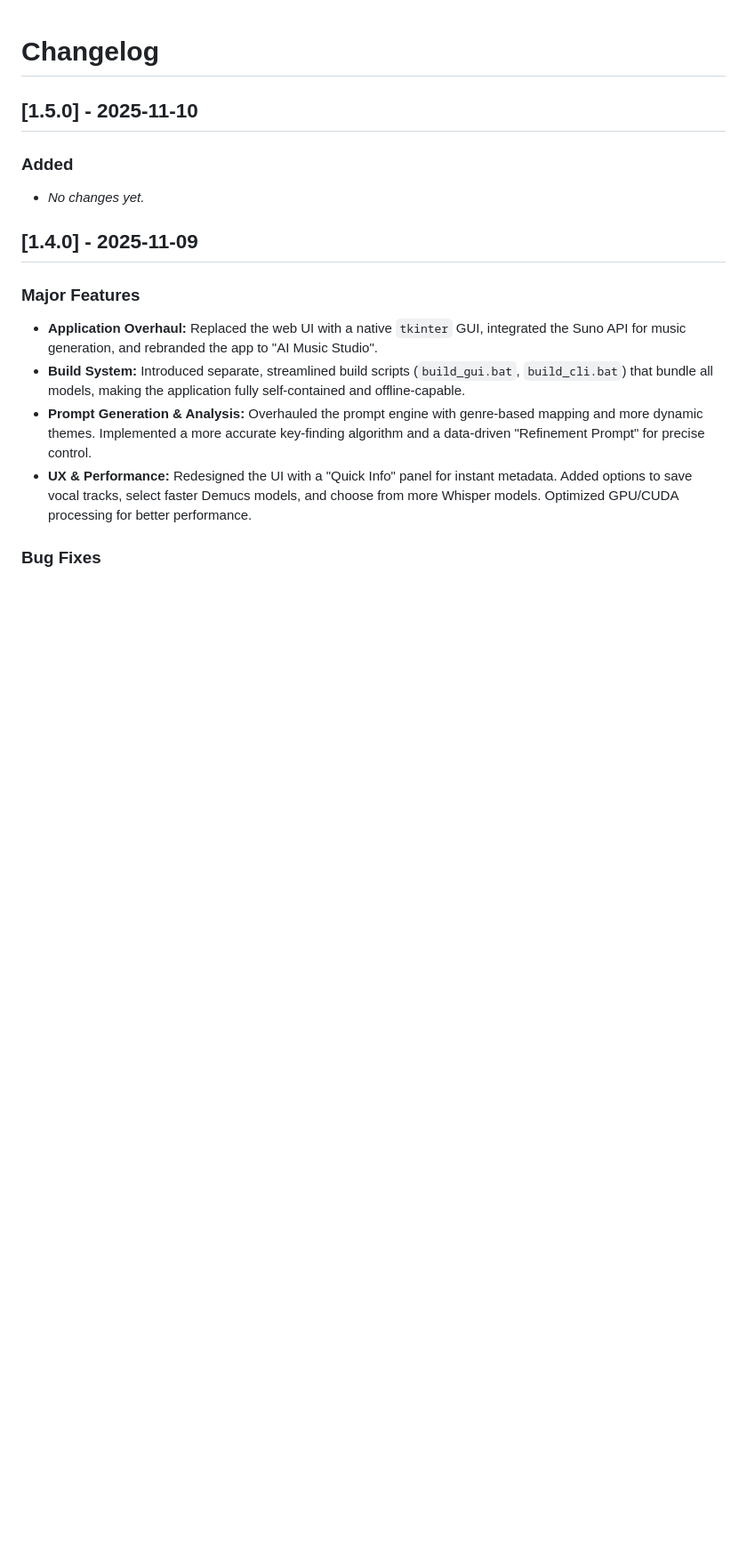
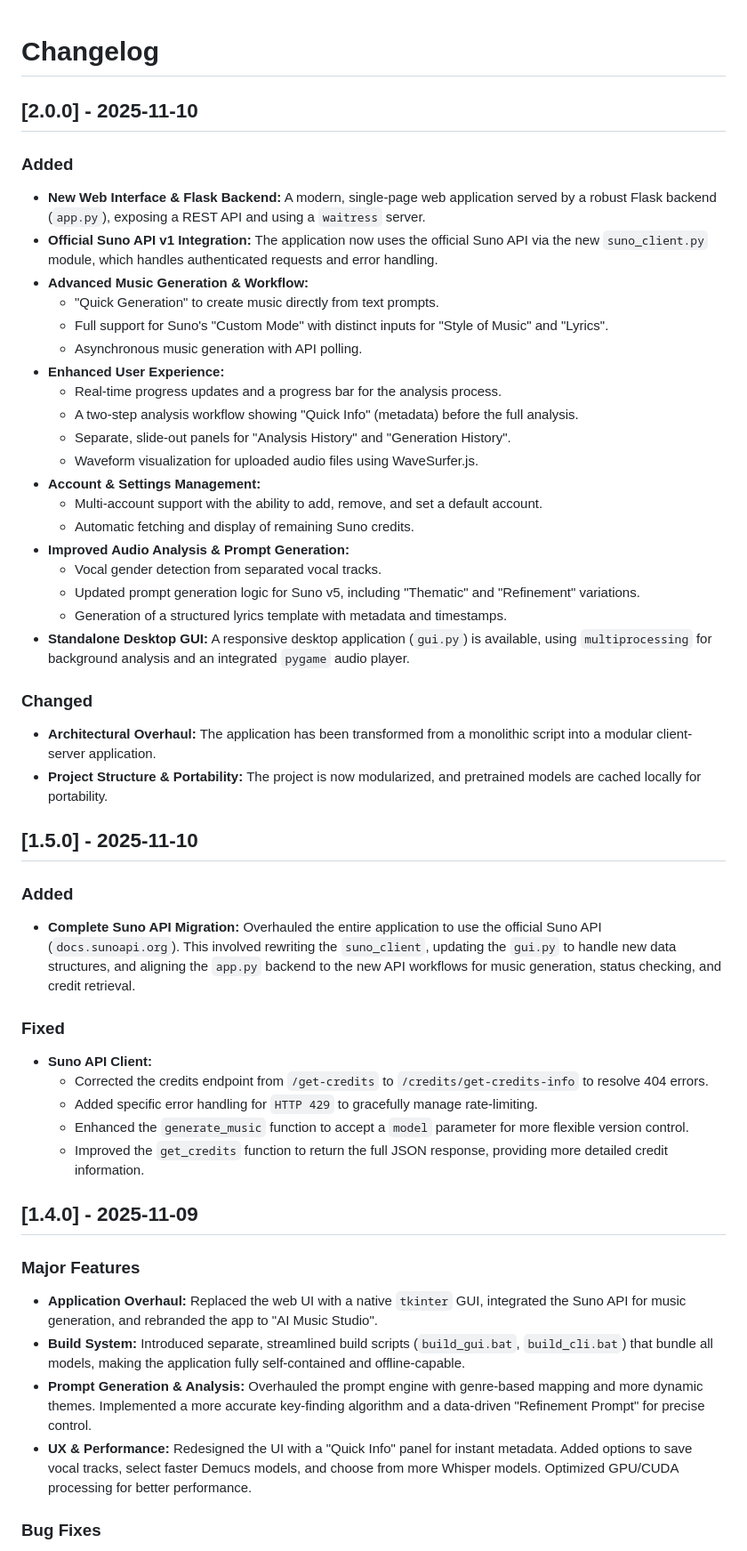
Before and after one commit to TimoP80/sunopromptgenerator, a Markdown page: CHANGELOG.md, the part around the change. Shown at 89% size. Rendered like a GitHub page; blank space fills up the shorter version.

Commit message:
docs: update changelog for version 2.0.0

```diff
--- a/CHANGELOG.md
+++ b/CHANGELOG.md
@@ -1,11 +1,47 @@
 # Changelog
+
+## [2.0.0] - 2025-11-10
+
+### Added
+
+- **New Web Interface &amp; Flask Backend:** A modern, single-page web application served by a robust Flask backend (`app.py`), exposing a REST API and using a `waitress` server.
+- **Official Suno API v1 Integration:** The application now uses the official Suno API via the new `suno_client.py` module, which handles authenticated requests and error handling.
+- **Advanced Music Generation &amp; Workflow:**
+    - "Quick Generation" to create music directly from text prompts.
+    - Full support for Suno's "Custom Mode" with distinct inputs for "Style of Music" and "Lyrics".
+    - Asynchronous music generation with API polling.
+- **Enhanced User Experience:**
+    - Real-time progress updates and a progress bar for the analysis process.
+    - A two-step analysis workflow showing "Quick Info" (metadata) before the full analysis.
+    - Separate, slide-out panels for "Analysis History" and "Generation History".
+    - Waveform visualization for uploaded audio files using WaveSurfer.js.
+- **Account &amp; Settings Management:**
+    - Multi-account support with the ability to add, remove, and set a default account.
+    - Automatic fetching and display of remaining Suno credits.
+- **Improved Audio Analysis &amp; Prompt Generation:**
+    - Vocal gender detection from separated vocal tracks.
+    - Updated prompt generation logic for Suno v5, including "Thematic" and "Refinement" variations.
+    - Generation of a structured lyrics template with metadata and timestamps.
+- **Standalone Desktop GUI:** A responsive desktop application (`gui.py`) is available, using `multiprocessing` for background analysis and an integrated `pygame` audio player.
+
+### Changed
+
+- **Architectural Overhaul:** The application has been transformed from a monolithic script into a modular client-server application.
+- **Project Structure &amp; Portability:** The project is now modularized, and pretrained models are cached locally for portability.
 
 ## [1.5.0] - 2025-11-10
 
 ### Added
 
-- *No changes yet.*
+- **Complete Suno API Migration:** Overhauled the entire application to use the official Suno API (`docs.sunoapi.org`). This involved rewriting the `suno_client`, updating the `gui.py` to handle new data structures, and aligning the `app.py` backend to the new API workflows for music generation, status checking, and credit retrieval.
 
+### Fixed
+
+- **Suno API Client:**
+  - Corrected the credits endpoint from `/get-credits` to `/credits/get-credits-info` to resolve 404 errors.
+  - Added specific error handling for `HTTP 429` to gracefully manage rate-limiting.
+  - Enhanced the `generate_music` function to accept a `model` parameter for more flexible version control.
+  - Improved the `get_credits` function to return the full JSON response, providing more detailed credit information.
 ## [1.4.0] - 2025-11-09
 
 ### Major Features
```
